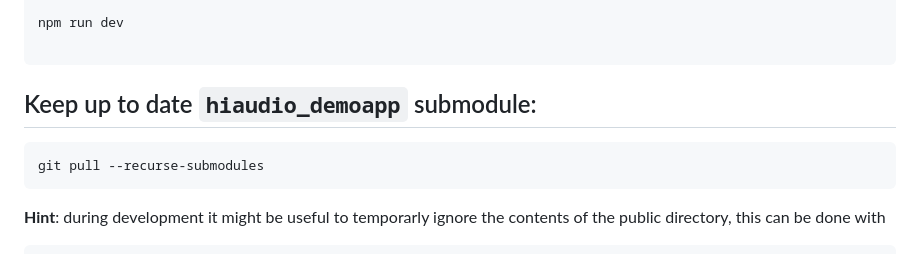
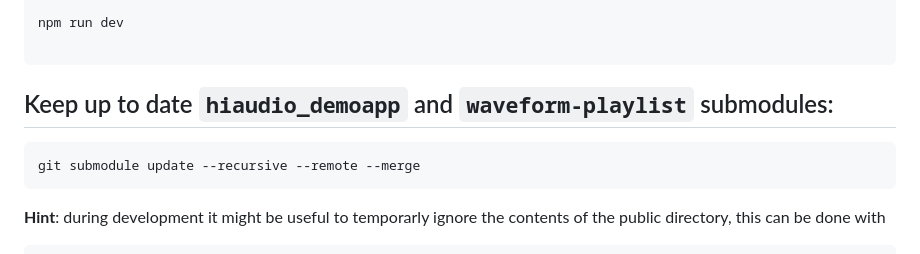
Before and after one commit to fan-droide/hiaudio_template, a Markdown page: README.md, the part around the change. Rendered like a GitHub page.

Commit message:
update waveform-playlist git submodule

````diff
--- a/README.md
+++ b/README.md
@@ -83,10 +83,10 @@ npm run dev
 
 ```
 
-## Keep up to date `hiaudio_demoapp` submodule:
+## Keep up to date `hiaudio_demoapp` and `waveform-playlist` submodules:
 
 ```bash
-git pull --recurse-submodules
+git submodule update --recursive --remote --merge
 ```
 
 
````
